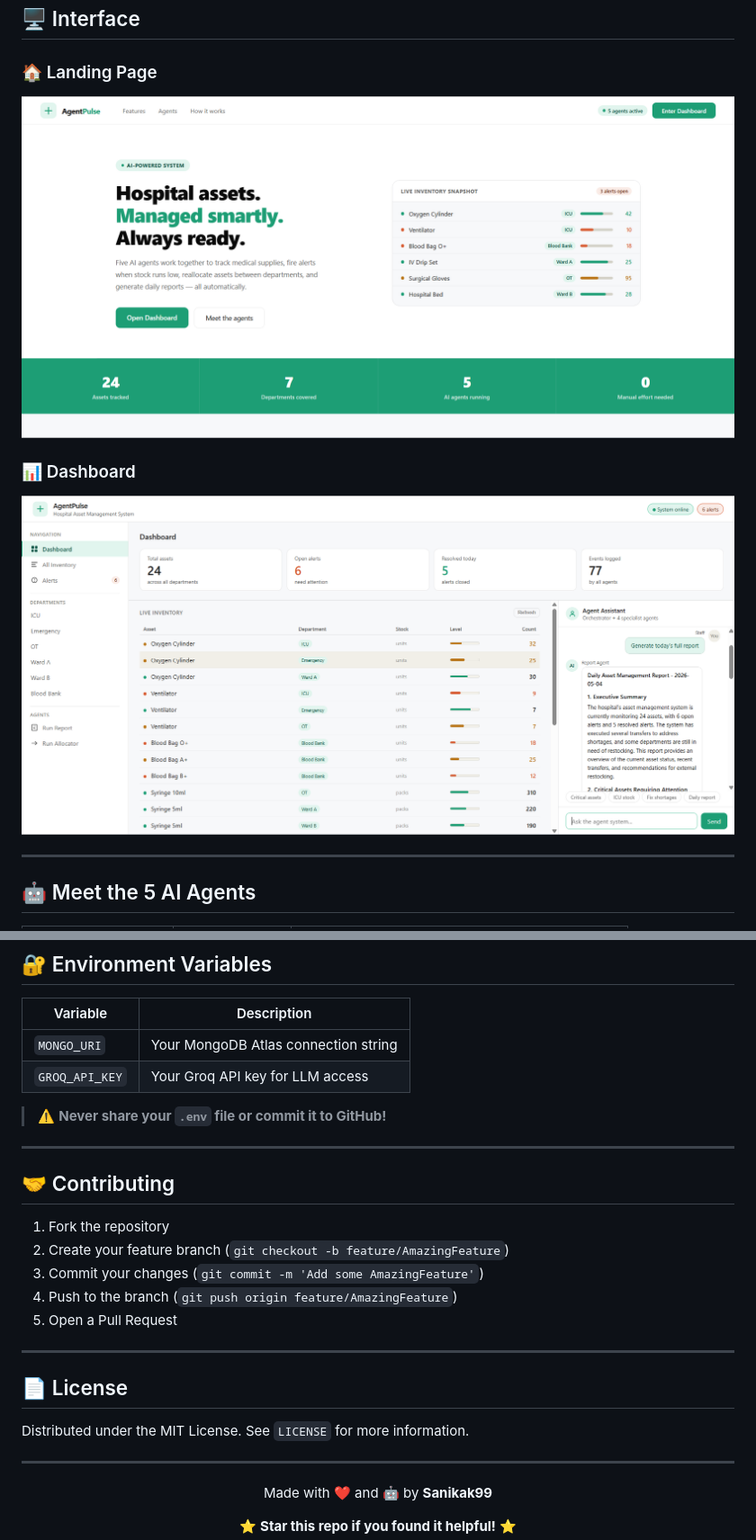
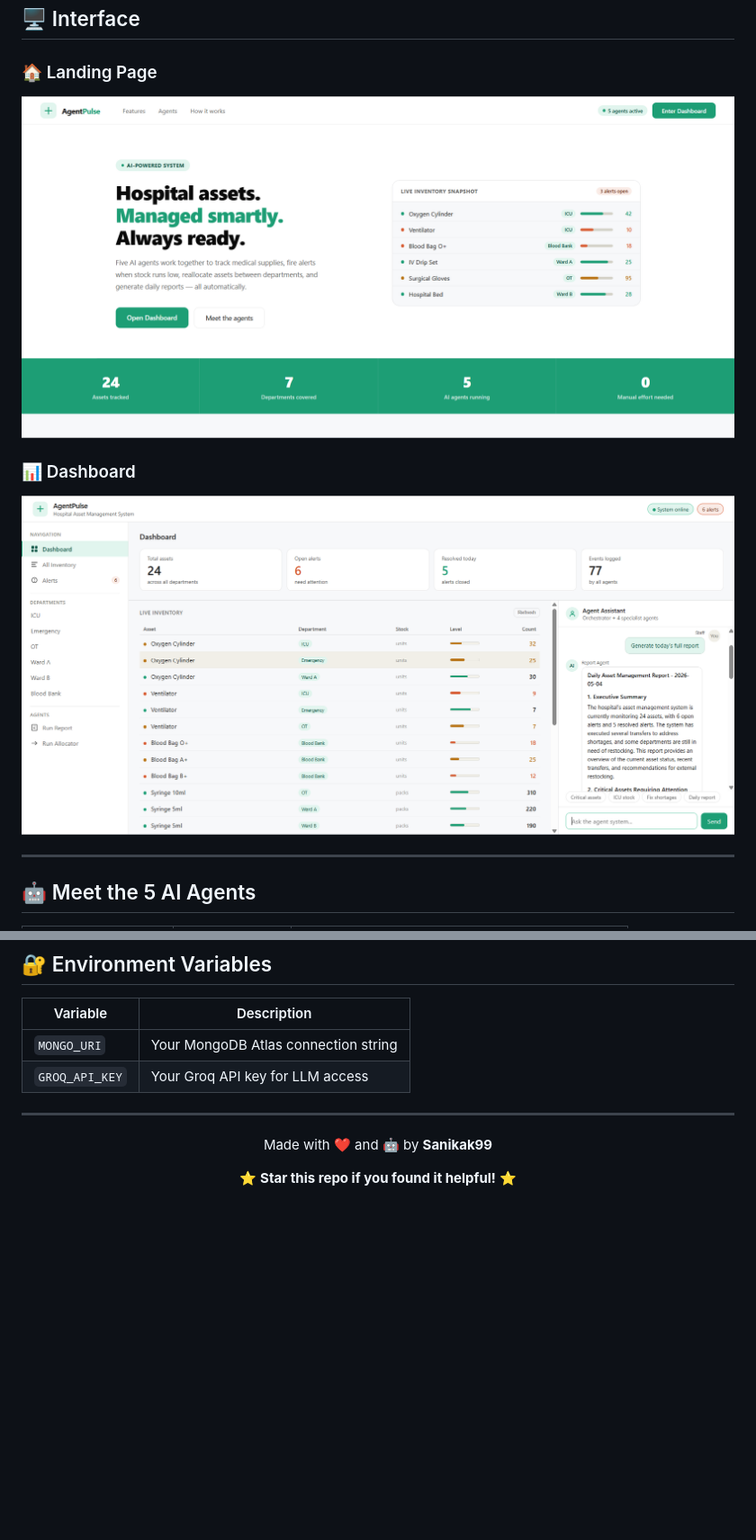
Before and after one commit to Sanikak99/AgentPulse, a Markdown page: README.md, 2 parts joined by grey strips. Shown at 90% size. GitHub-like rendering; blank space fills up the shorter version.

```diff
--- a/README.md
+++ b/README.md
@@ -40,10 +40,10 @@ No more spreadsheets. No more manual checks. Just smart agents doing the work.
 ## 🖥️ Interface
 
 ### 🏠 Landing Page
-![AgentPulse Landing Page](./screenshots/landing.png)
+![AgentPulse Landing Page](https://raw.githubusercontent.com/Sanikak99/agentpulse/main/screenshots/landing.png)
 
 ### 📊 Dashboard
-![AgentPulse Dashboard](./screenshots/dashboard.png)
+![AgentPulse Dashboard](https://raw.githubusercontent.com/Sanikak99/agentpulse/main/screenshots/dashboard.png)
 
 ---
 
@@ -169,24 +132,6 @@ http://localhost:5000
 | `MONGO_URI` | Your MongoDB Atlas connection string |
 | `GROQ_API_KEY` | Your Groq API key for LLM access |
 
-> ⚠️ **Never share your `.env` file or commit it to GitHub!**
-
----
-
-## 🤝 Contributing
-
-1. Fork the repository
-2. Create your feature branch (`git checkout -b feature/AmazingFeature`)
-3. Commit your changes (`git commit -m 'Add some AmazingFeature'`)
-4. Push to the branch (`git push origin feature/AmazingFeature`)
-5. Open a Pull Request
-
----
-
-## 📄 License
-
-Distributed under the MIT License. See `LICENSE` for more information.
-
 ---
 
 <div align="center">
```
Also changed, not shown: other parts of README.md (+2 -39 lines).
